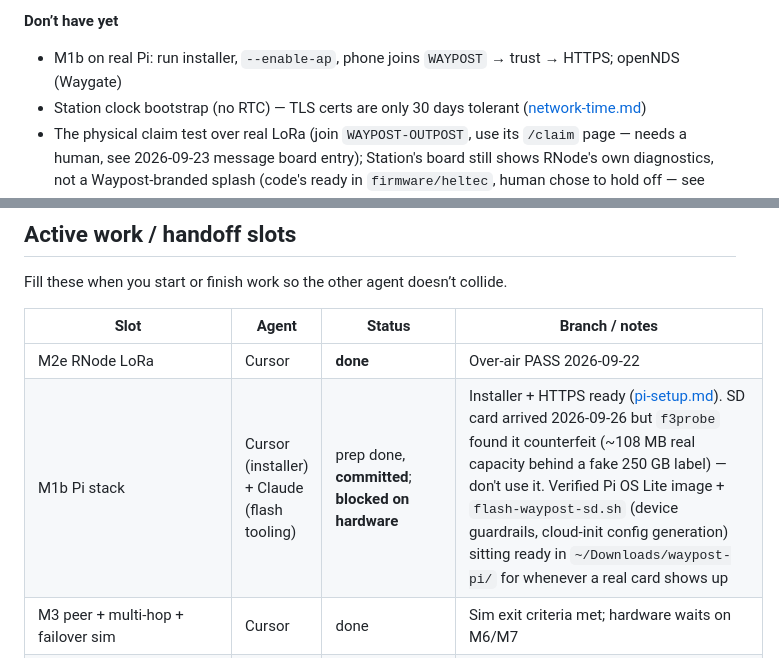
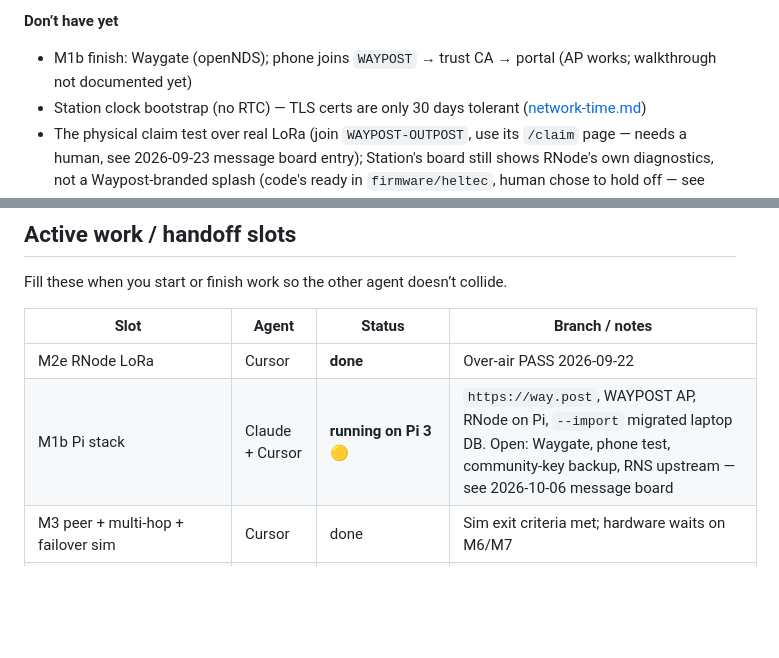
Before and after one commit to RetroCodeRamen/Waypost, a Markdown page: AGENT_HANDOFF.md, 2 parts joined by grey strips. Rendered like a GitHub page; blank space fills up the shorter version.

```diff
--- a/AGENT_HANDOFF.md
+++ b/AGENT_HANDOFF.md
@@ -64,7 +65,7 @@ Related truth sources (do not duplicate long plans here):
 
 **Don’t have yet**
 
-- M1b on real Pi: run installer, `--enable-ap`, phone joins `WAYPOST` → trust → HTTPS; openNDS (Waygate)
+- M1b finish: Waygate (openNDS); phone joins `WAYPOST` → trust CA → portal (AP works; walkthrough not documented yet)
 - Station clock bootstrap (no RTC) — TLS certs are only 30 days tolerant ([network-time.md](docs/network-time.md))
 - The physical claim test over real LoRa (join `WAYPOST-OUTPOST`, use its `/claim` page — needs a human, see 2026-09-23 message board entry); Station's board still shows RNode's own diagnostics, not a Waypost-branded splash (code's ready in `firmware/heltec`, human chose to hold off — see message board); Beacon origin-outpost extension; session-isolated Wi‑Fi terminal; Pocket firmware (M7)
 - Stalwart integration-vs-cutover decision (M4) — the only thing left in that milestone
@@ -82,7 +83,7 @@ Fill these when you start or finish work so the other agent doesn’t collide.
 | Slot | Agent | Status | Branch / notes |
 |------|-------|--------|----------------|
 | M2e RNode LoRa | Cursor | **done** | Over-air PASS 2026-09-22 |
-| M1b Pi stack | Cursor (installer) + Claude (flash tooling) | prep done, **committed**; **blocked on hardware** | Installer + HTTPS ready ([pi-setup.md](docs/pi-setup.md)). SD card arrived 2026-09-26 but `f3probe` found it counterfeit (~108 MB real capacity behind a fake 250 GB label) — don't use it. Verified Pi OS Lite image + `flash-waypost-sd.sh` (device guardrails, cloud-init config generation) sitting ready in `~/Downloads/waypost-pi/` for whenever a real card shows up |
+| M1b Pi stack | Claude + Cursor | **running on Pi 3** 🟡 | `https://way.post`, WAYPOST AP, RNode on Pi, `--import` migrated laptop DB. Open: Waygate, phone test, community-key backup, RNS upstream — see 2026-10-06 message board |
 | M3 peer + multi-hop + failover sim | Cursor | done | Sim exit criteria met; hardware waits on M6/M7 |
 | Docs refresh | Claude | done | `priority-review.md` rewrite + smaller fixes across roadmap/architecture/hardware docs — see message board |
 | M4 pairing codes + device revocation | Claude | **done (slice 1)** | Pairing codes + per-device revoke + honest registration-mode UI shipped |
```
Also changed, not shown: other parts of AGENT_HANDOFF.md (+14 -6 lines), README.md (+6 -6 lines).
